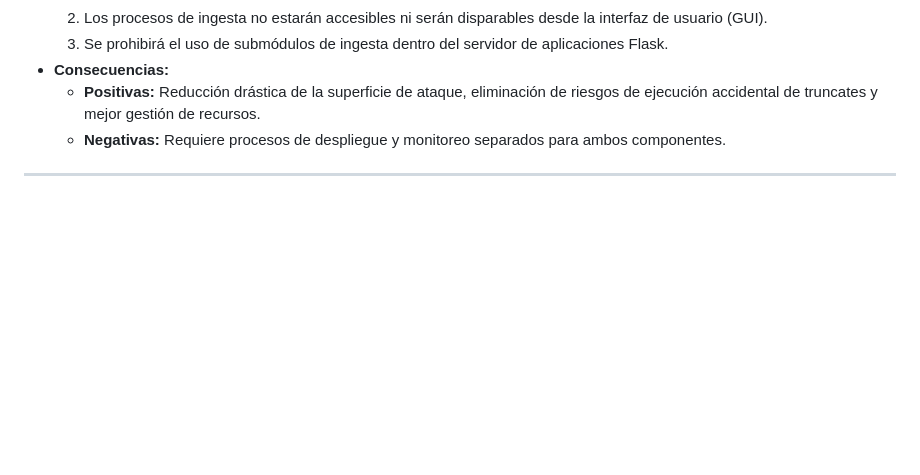
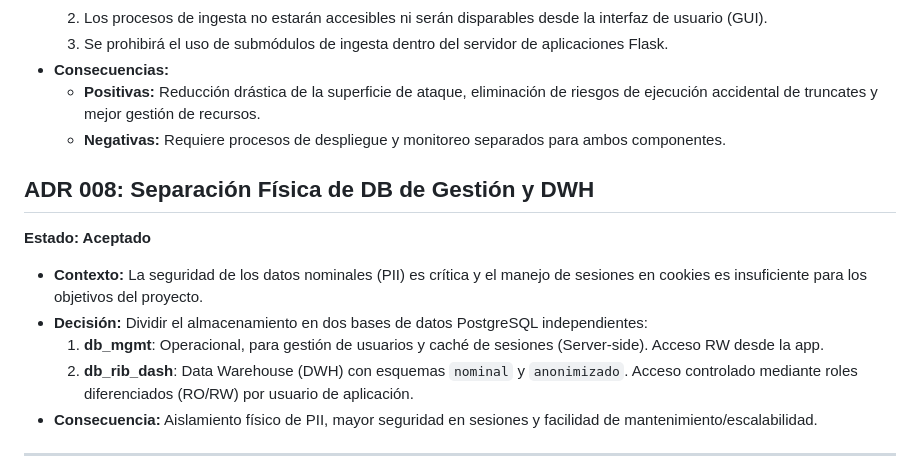
Before and after one commit to facohen/rib-dashboard, a Markdown page: Architecture decision record.md, the part around one of its changes. Drawn GitHub-style; blank space fills up the shorter version.

Commit message:
Creacion de flowchart refactor y ADR08:separacion fisica entre db usuarios y dwh

```diff
--- a/Architecture decision record.md
+++ b/Architecture decision record.md
@@ -85,4 +85,13 @@ Este documento registra las decisiones técnicas y arquitectónicas estratégica
     *   **Positivas:** Reducción drástica de la superficie de ataque, eliminación de riesgos de ejecución accidental de truncates y mejor gestión de recursos.
     *   **Negativas:** Requiere procesos de despliegue y monitoreo separados para ambos componentes.
 
+
+## ADR 008: Separación Física de DB de Gestión y DWH
+**Estado: Aceptado**
+*   **Contexto:** La seguridad de los datos nominales (PII) es crítica y el manejo de sesiones en cookies es insuficiente para los objetivos del proyecto.
+*   **Decisión:** Dividir el almacenamiento en dos bases de datos PostgreSQL independientes:
+    1. **db_mgmt**: Operacional, para gestión de usuarios y caché de sesiones (Server-side). Acceso RW desde la app.
+    2. **db_rib_dash**: Data Warehouse (DWH) con esquemas `nominal` y `anonimizado`. Acceso controlado mediante roles diferenciados (RO/RW) por usuario de aplicación.
+*   **Consecuencia:** Aislamiento físico de PII, mayor seguridad en sesiones y facilidad de mantenimiento/escalabilidad.
+
 ---
```
Also changed, not shown: other parts of Architecture decision record.md (+1 -1 lines), arquitectura-flujo-refactor.md (added, +60 -0 lines).
